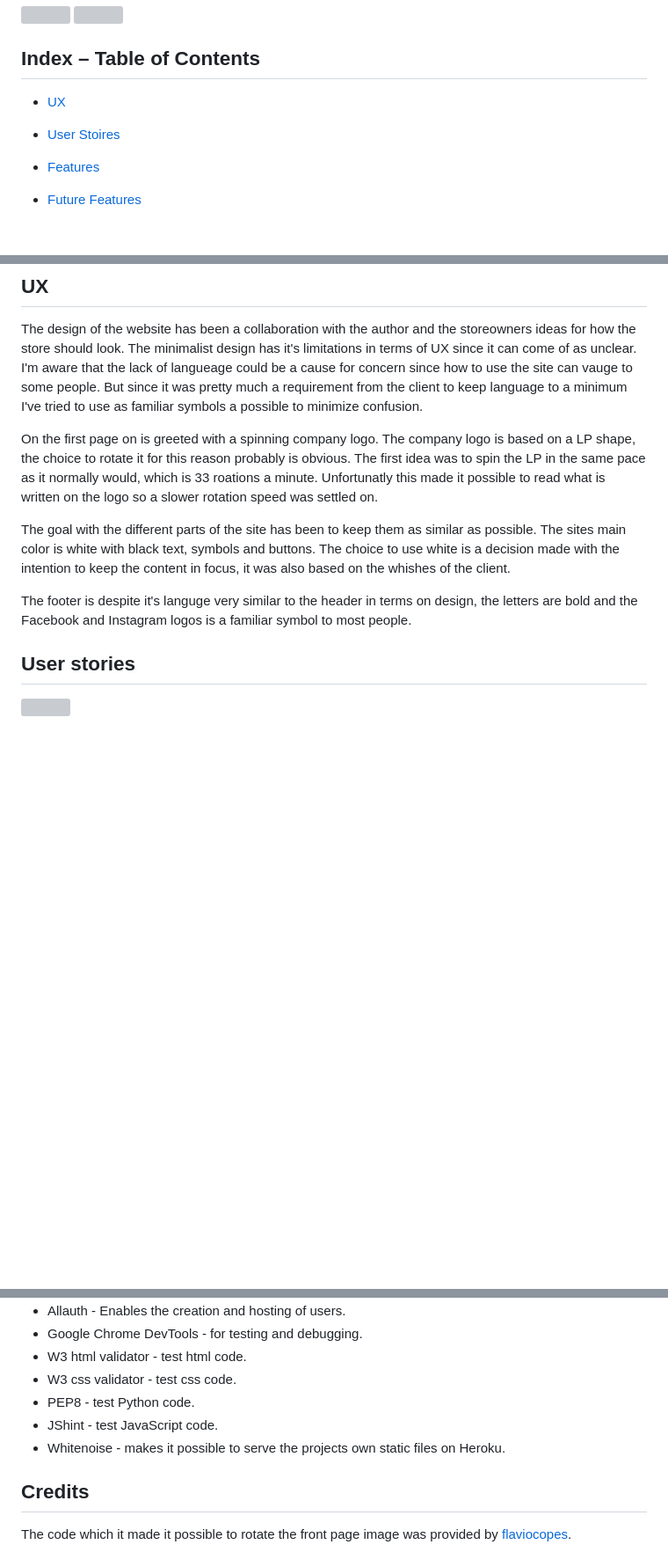
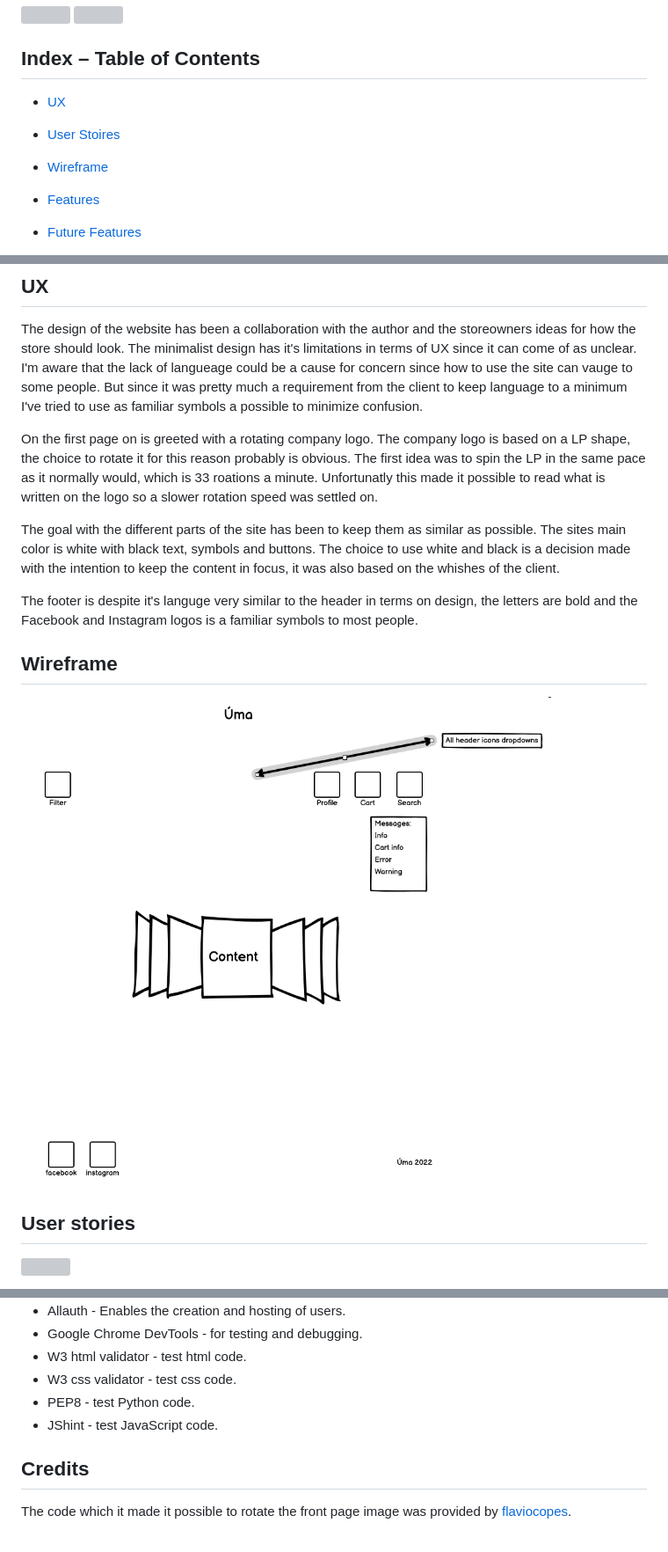
Before and after one commit to CarlssonOscar/uma-vintage, a Markdown page: README.md, 3 parts joined by grey strips. Shown: that part at 88% size. Rendered like a GitHub page; pictures changed too: media/wire.png (added); blank space fills up the shorter version; grey boxes are pictures that could not be loaded.

```diff
--- a/README.md
+++ b/README.md
@@ -10,6 +10,8 @@ This project was treated as an order from a client, the customer is a company wh
 * [UX](##UX)
 
 * [User Stoires](##User)
+
+* [Wireframe](##Wireframe)
 
 * [Features](##Features)
 
@@ -31,12 +33,16 @@ This project was treated as an order from a client, the customer is a company wh
 
 The design of the website has been a collaboration with the author and the storeowners ideas for how the store should look. The minimalist design has it's limitations in terms of UX since it can come of as unclear. I'm aware that the lack of langueage could be a cause for concern since how to use the site can vauge to some people. But since it was pretty much a requirement from the client to keep language to a minimum I've tried to use as familiar symbols a possible to minimize confusion.
 
-On the first page on is greeted with a spinning company logo. The company logo is based on a LP shape, the choice to rotate it for this reason probably is obvious. The first idea was to spin the LP in the same pace as it normally would, which is 33 roations a minute. Unfortunatly this made it possible to read what is written on the logo so a slower rotation speed was settled on.
+On the first page on is greeted with a rotating company logo. The company logo is based on a LP shape, the choice to rotate it for this reason probably is obvious. The first idea was to spin the LP in the same pace as it normally would, which is 33 roations a minute. Unfortunatly this made it possible to read what is written on the logo so a slower rotation speed was settled on.
 
 The goal with the different parts of the site has been to keep them as similar as possible.
-The sites main color is white with black text, symbols and buttons. The choice to use white is a decision made with the intention to keep the content in focus, it was also based on the whishes of the client.
+The sites main color is white with black text, symbols and buttons. The choice to use white and black is a decision made with the intention to keep the content in focus, it was also based on the whishes of the client.
 
-The footer is despite it's languge very similar to the header in terms on design, the letters are bold and the Facebook and Instagram logos is a familiar symbol to most people.
+The footer is despite it's languge very similar to the header in terms on design, the letters are bold and the Facebook and Instagram logos is a familiar symbols to most people.
+
+## Wireframe
+
+![](media/wire.png)
 
 ## User stories
 
@@ -224,7 +230,6 @@ To deploy the site remotely on [Heroku](https://www.heroku.com/) please follow t
 * W3 css validator - test css code.
 * PEP8 - test Python code.
 * JShint - test JavaScript code.
-* Whitenoise - makes it possible to serve the projects own static files on Heroku.
 
 ## Credits
 
```
Also changed, not shown: media/cart-js.png, media/categories-js.png (added), media/countryfield.png, media/stripe-el.png, 3 other files.
